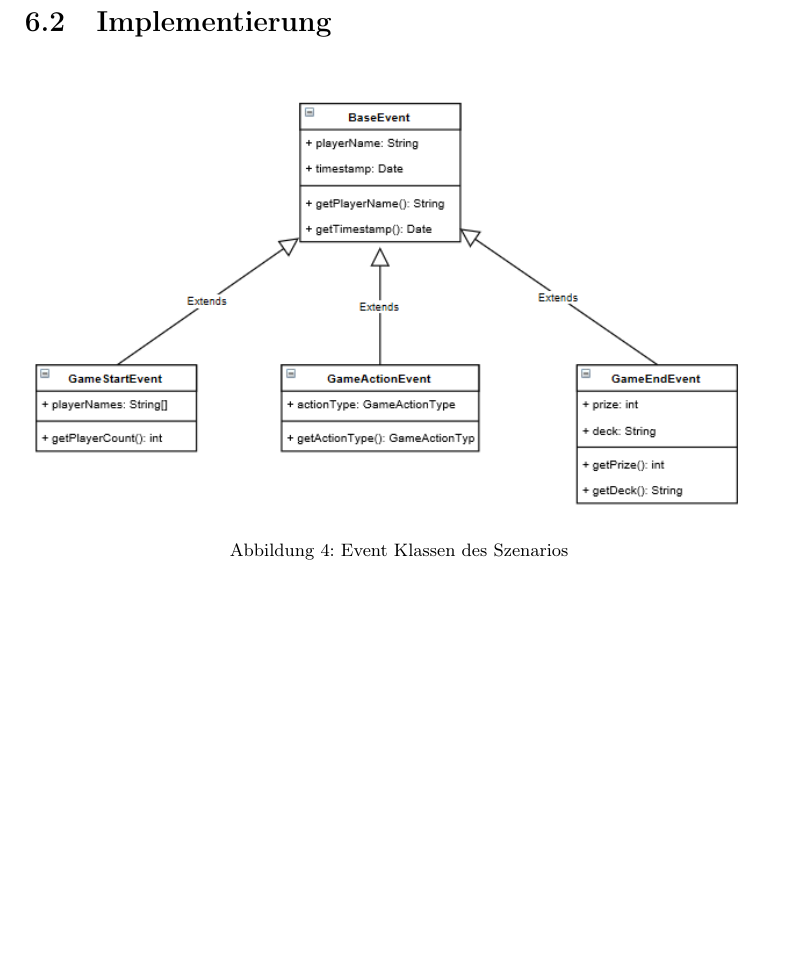
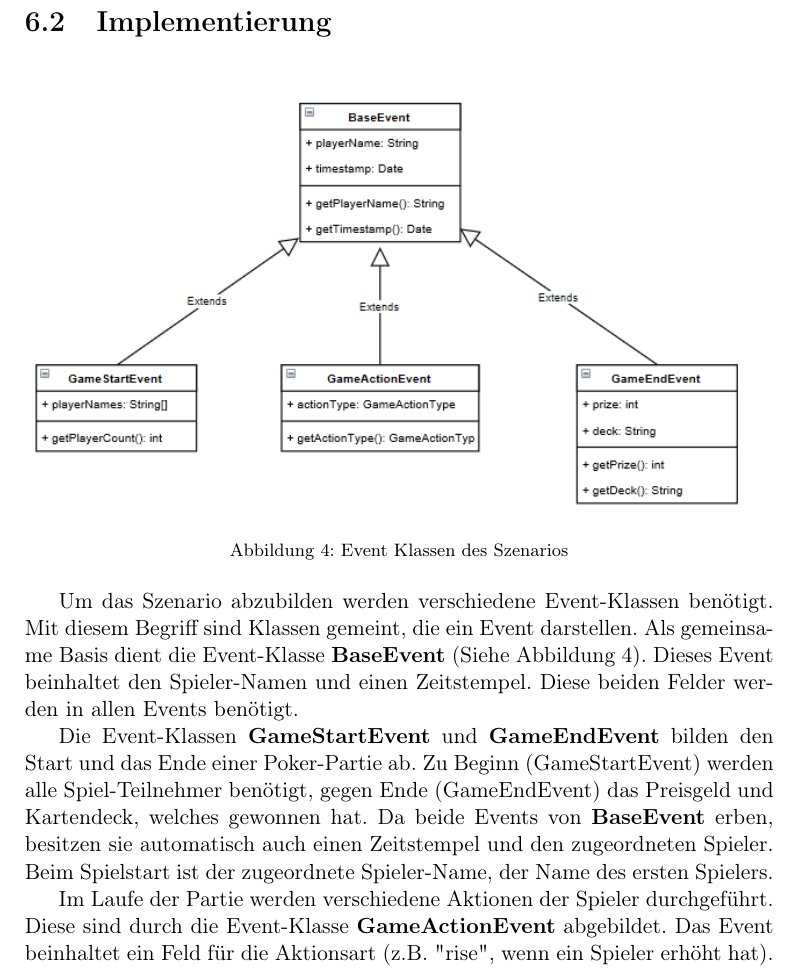
Before and after one commit to Hamster93/esper-latex, a LaTeX document (DA_ESPER-Bericht.tex, which reads chapters/umsetzung.tex): part of page 13 of 16, cut so that both start at the same text, the shorter picture padded with empty space. Compiled offline with pdfLaTeX.

Commit message:
Umsetzung: beschreibung für Klassenhierarchie hinzugefügt.

```diff
--- a/chapters/umsetzung.tex
+++ b/chapters/umsetzung.tex
@@ -41,3 +41,9 @@ Nach dem Download kann die Esper-Engine direkt bei der Entwicklung einer Java-An
 	\caption{Event Klassen des Szenarios}
 	\label{EventKlassen}
 \end{figure}
+Um das Szenario abzubilden werden verschiedene Event-Klassen benötigt. Mit diesem Begriff sind Klassen gemeint, die ein Event darstellen.
+Als gemeinsame Basis dient die Event-Klasse \textbf{BaseEvent} (Siehe Abbildung \ref{EventKlassen}). Dieses Event beinhaltet den Spieler-Namen und einen Zeitstempel. Diese beiden Felder werden in allen Events benötigt.
+
+Die Event-Klassen \textbf{GameStartEvent} und \textbf{GameEndEvent} bilden den Start und das Ende einer Poker-Partie ab. Zu Beginn (GameStartEvent) werden alle Spiel-Teilnehmer benötigt, gegen Ende (GameEndEvent) das Preisgeld und Kartendeck, welches gewonnen hat. Da beide Events von \textbf{BaseEvent} erben, besitzen sie automatisch auch einen Zeitstempel und den zugeordneten Spieler. Beim Spielstart ist der zugeordnete Spieler-Name, der Name des ersten Spielers.
+
+Im Laufe der Partie werden verschiedene Aktionen der Spieler durchgeführt. Diese sind durch die Event-Klasse \textbf{GameActionEvent} abgebildet. Das Event beinhaltet ein Feld für die Aktionsart (z.B. "rise", wenn ein Spieler erhöht hat).
```
